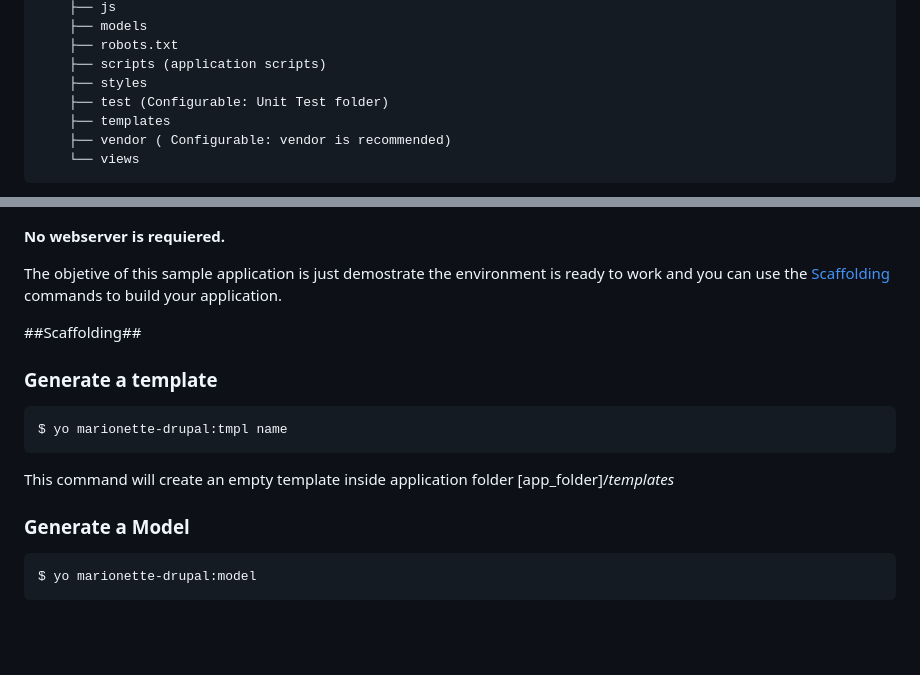
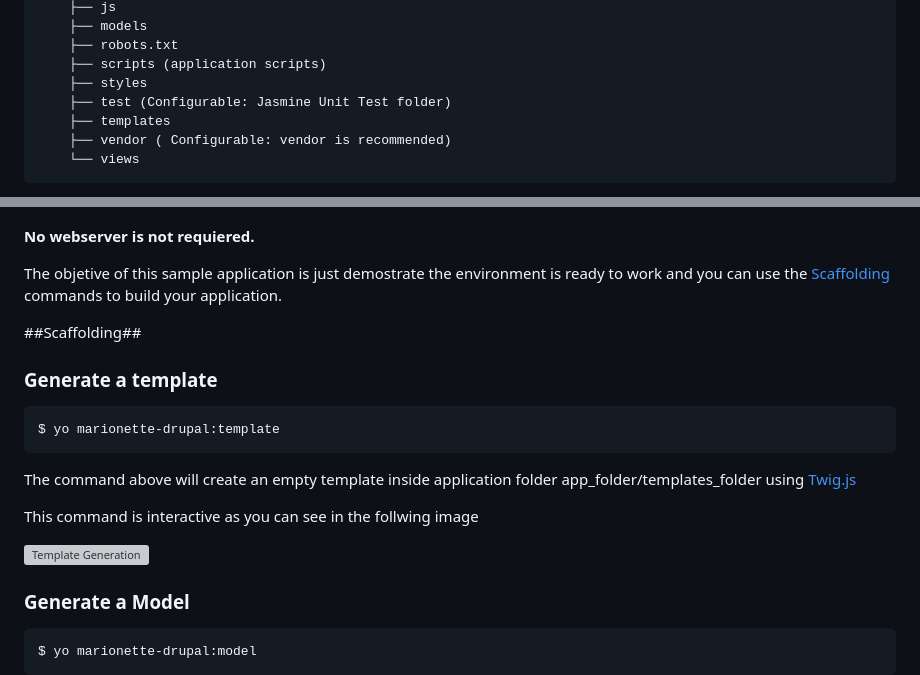
Before and after one commit to enzolutions/generator-marionette-drupal, a Markdown page: README.md, 2 parts joined by grey strips. Rendered like a GitHub page; blank space fills up the shorter version; grey boxes are pictures that could not be loaded.

Commit message:
Update documentation for template sub-generator

````diff
--- a/README.md
+++ b/README.md
@@ -38,7 +38,7 @@ Includes scaffolding commands to create templates, models, collections, views an
     ├── robots.txt
     ├── scripts (application scripts)
     ├── styles
-    ├── test (Configurable: Unit Test folder)
+    ├── test (Configurable: Jasmine Unit Test folder)
     ├── templates
     ├── vendor ( Configurable: vendor is recommended)
     └── views
@@ -87,7 +87,7 @@ This command above will open a your application in the following URL **http://lo
 
 ![MarionetteJS sample application](https://raw.githubusercontent.com/enzolutions/generator-marionette-drupal/master/images/you_marionette_drupal_sample_app.png "MarionetteJS sample application")
 
-**No webserver is requiered.**
+**No webserver is not requiered.**
 
 The objetive of this sample application is just demostrate the environment is ready to work and you can use the [Scaffolding](#scaffolding) commands to build your application.
 
@@ -96,10 +96,14 @@ The objetive of this sample application is just demostrate the environment is re
 ### Generate a template
 
 ```bash
-$ yo marionette-drupal:tmpl name
+$ yo marionette-drupal:template
 ```
 
-This command will create an empty template inside application folder [app_folder]/*templates*
+The command above will create an empty template inside application folder app_folder/templates_folder using [Twig.js](https://github.com/justjohn/twig.js)
+
+This command is interactive as you can see in the follwing image
+
+![Template Generation](https://raw.githubusercontent.com/enzolutions/generator_marionette_drupal_template.png "Templaste Generation")
 
 ### Generate a Model
 ```bash
````
Also changed, not shown: images/generator_marionette_drupal_template.png (added).
